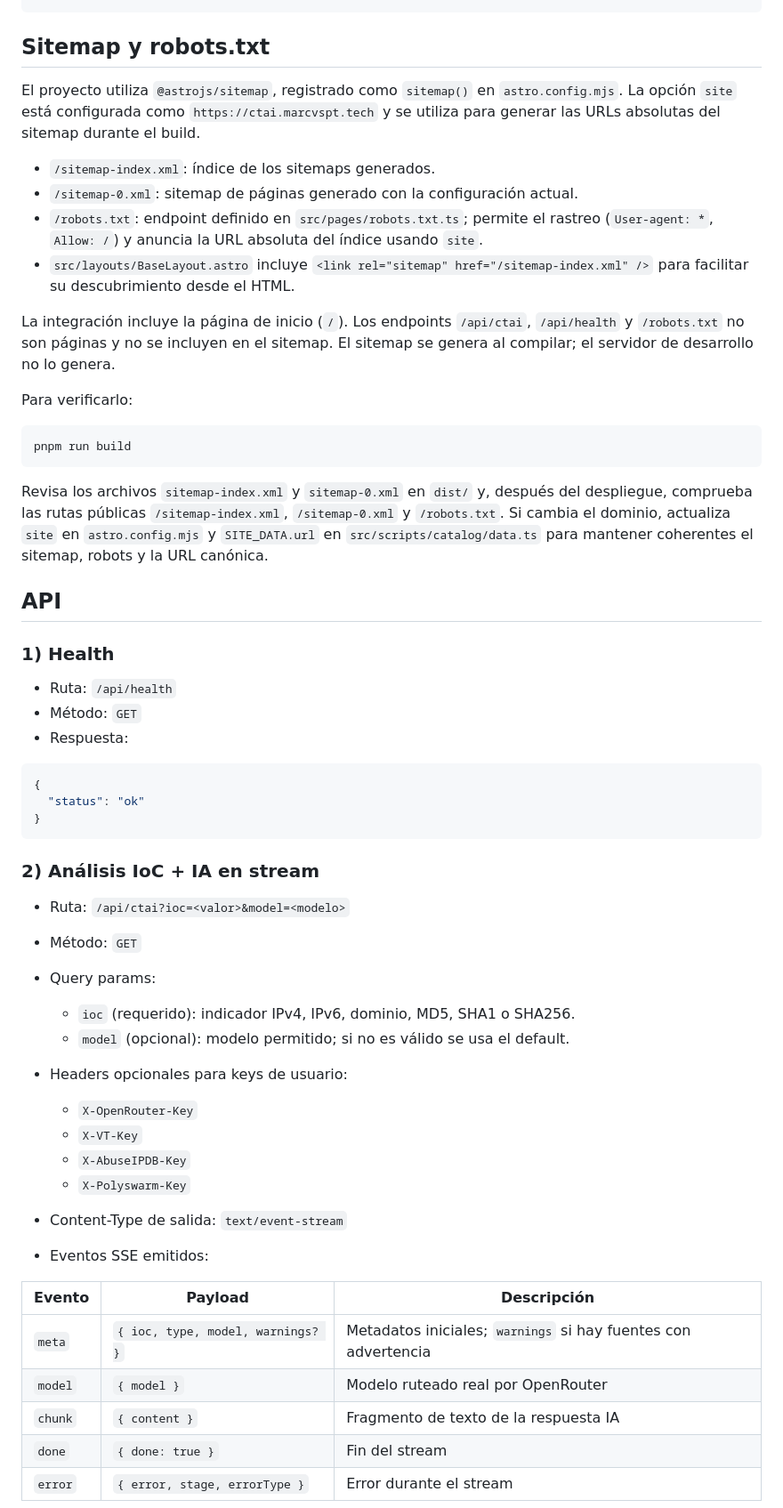
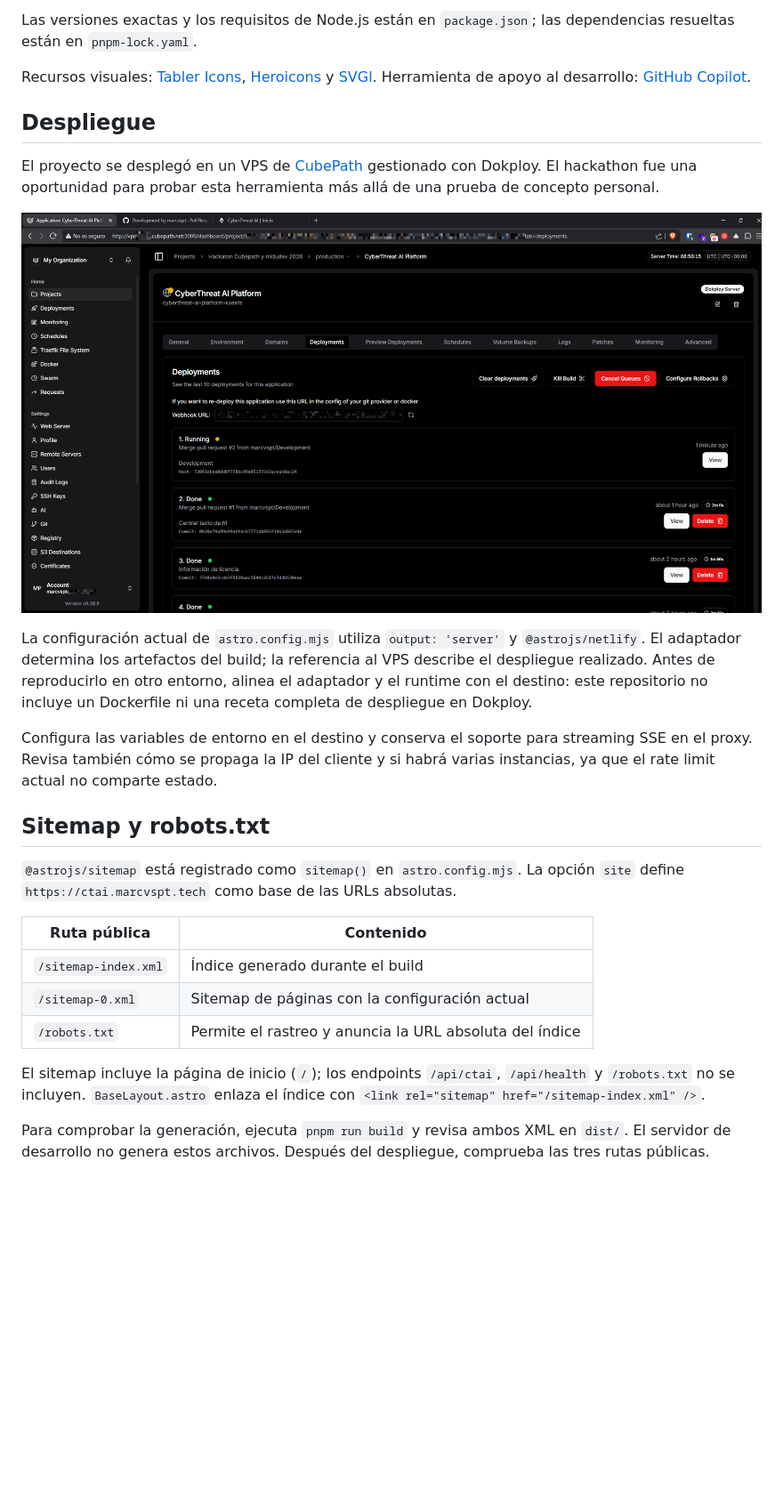
Before and after one commit to marcvspt/cyberthreat-ai, a Markdown page: README.md, the part around one of its changes. Shown at 89% size. GitHub-like rendering; blank space fills up the shorter version.

````diff
--- a/README.md
+++ b/README.md
@@ -76,60 +245,28 @@ pnpm run dev #http://localhost:4321
+Las versiones exactas y los requisitos de Node.js están en `package.json`; las dependencias resueltas están en `pnpm-lock.yaml`.
+
+Recursos visuales: [Tabler Icons](https://tabler.io/icons), [Heroicons](https://heroicons.com/) y [SVGl](https://svgl.app/). Herramienta de apoyo al desarrollo: [GitHub Copilot](https://github.com/copilot/).
+
+## Despliegue
+
+El proyecto se desplegó en un VPS de [CubePath](https://cubepath.com) gestionado con Dokploy. El hackathon fue una oportunidad para probar esta herramienta más allá de una prueba de concepto personal.
+
+![Panel de despliegue del proyecto](image.png)
+
+La configuración actual de `astro.config.mjs` utiliza `output: 'server'` y `@astrojs/netlify`. El adaptador determina los artefactos del build; la referencia al VPS describe el despliegue realizado. Antes de reproducirlo en otro entorno, alinea el adaptador y el runtime con el destino: este repositorio no incluye un Dockerfile ni una receta completa de despliegue en Dokploy.
+
+Configura las variables de entorno en el destino y conserva el soporte para streaming SSE en el proxy. Revisa también cómo se propaga la IP del cliente y si habrá varias instancias, ya que el rate limit actual no comparte estado.
 
 ## Sitemap y robots.txt
 
-El proyecto utiliza `@astrojs/sitemap`, registrado como `sitemap()` en `astro.config.mjs`. La opción `site` está configurada como `https://ctai.marcvspt.tech` y se utiliza para generar las URLs absolutas del sitemap durante el build.
+`@astrojs/sitemap` está registrado como `sitemap()` en `astro.config.mjs`. La opción `site` define `https://ctai.marcvspt.tech` como base de las URLs absolutas.
 
-- `/sitemap-index.xml`: índice de los sitemaps generados.
-- `/sitemap-0.xml`: sitemap de páginas generado con la configuración actual.
-- `/robots.txt`: endpoint definido en `src/pages/robots.txt.ts`; permite el rastreo (`User-agent: *`, `Allow: /`) y anuncia la URL absoluta del índice usando `site`.
-- `src/layouts/BaseLayout.astro` incluye `<link rel="sitemap" href="/sitemap-index.xml" />` para facilitar su descubrimiento desde el HTML.
+| Ruta pública | Contenido |
+| --- | --- |
+| `/sitemap-index.xml` | Índice generado durante el build |
+| `/sitemap-0.xml` | Sitemap de páginas con la configuración actual |
+| `/robots.txt` | Permite el rastreo y anuncia la URL absoluta del índice |
 
-La integración incluye la página de inicio (`/`). Los endpoints `/api/ctai`, `/api/health` y `/robots.txt` no son páginas y no se incluyen en el sitemap. El sitemap se genera al compilar; el servidor de desarrollo no lo genera.
+El sitemap incluye la página de inicio (`/`); los endpoints `/api/ctai`, `/api/health` y `/robots.txt` no se incluyen. `BaseLayout.astro` enlaza el índice con `<link rel="sitemap" href="/sitemap-index.xml" />`.
 
-Para verificarlo:
+Para comprobar la generación, ejecuta `pnpm run build` y revisa ambos XML en `dist/`. El servidor de desarrollo no genera estos archivos. Después del despliegue, comprueba las tres rutas públicas.
 
-```sh
-pnpm run build
-```
-
-Revisa los archivos `sitemap-index.xml` y `sitemap-0.xml` en `dist/` y, después del despliegue, comprueba las rutas públicas `/sitemap-index.xml`, `/sitemap-0.xml` y `/robots.txt`. Si cambia el dominio, actualiza `site` en `astro.config.mjs` y `SITE_DATA.url` en `src/scripts/catalog/data.ts` para mantener coherentes el sitemap, robots y la URL canónica.
-
-## API
-
-### 1) Health
-
-- Ruta: `/api/health`
-- Método: `GET`
-- Respuesta:
-
-```json
-{
-  "status": "ok"
-}
-```
-
-### 2) Análisis IoC + IA en stream
-
-- Ruta: `/api/ctai?ioc=<valor>&model=<modelo>`
-- Método: `GET`
-- Query params:
-  - `ioc` (requerido): indicador IPv4, IPv6, dominio, MD5, SHA1 o SHA256.
-  - `model` (opcional): modelo permitido; si no es válido se usa el default.
-
-- Headers opcionales para keys de usuario:
-  - `X-OpenRouter-Key`
-  - `X-VT-Key`
-  - `X-AbuseIPDB-Key`
-  - `X-Polyswarm-Key`
-
-- Content-Type de salida: `text/event-stream`
-
-- Eventos SSE emitidos:
-
-| Evento  | Payload                                  | Descripción                                       |
-|---------|------------------------------------------|---------------------------------------------------|
-| `meta`  | `{ ioc, type, model, warnings? }`        | Metadatos iniciales; `warnings` si hay fuentes con advertencia |
-| `model` | `{ model }`                              | Modelo ruteado real por OpenRouter                |
-| `chunk` | `{ content }`                            | Fragmento de texto de la respuesta IA             |
-| `done`  | `{ done: true }`                         | Fin del stream                                    |
-| `error` | `{ error, stage, errorType }`            | Error durante el stream                           |
-
````
Also changed, not shown: other parts of README.md (+232 -188 lines).
